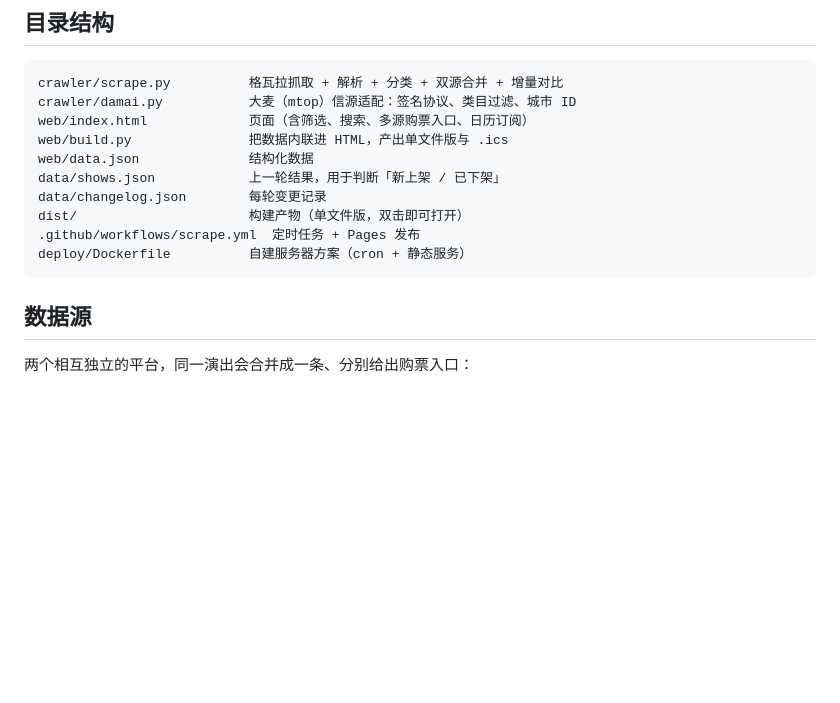
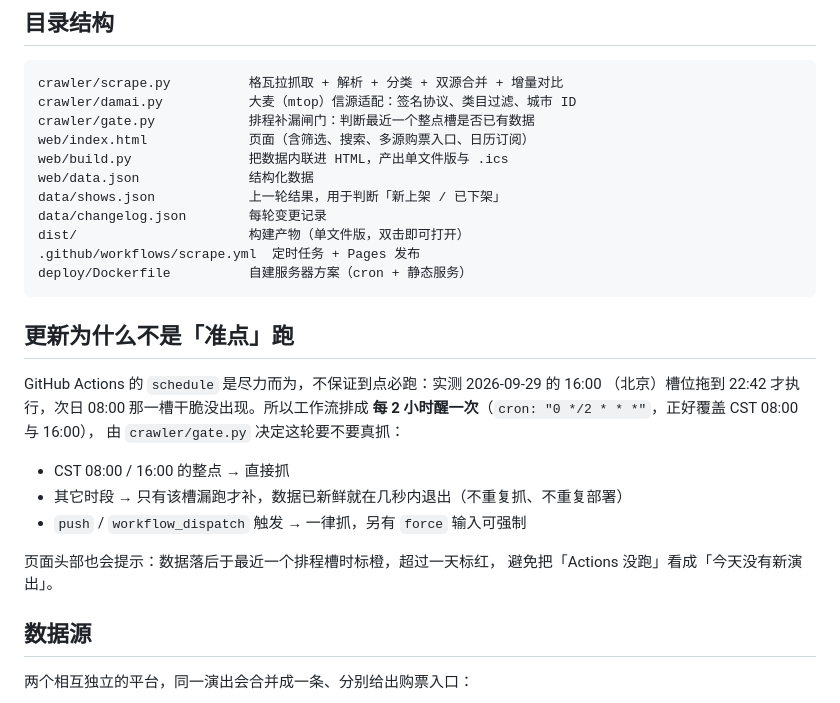
Before and after one commit to zhaozixi/playlist, a Markdown page: README.md, the part around the change. GitHub-like rendering; blank space fills up the shorter version.

Commit message:
docs: 说明排程补漏闸门与新鲜度提示

````diff
--- a/README.md
+++ b/README.md
@@ -8,6 +8,7 @@
 ```
 crawler/scrape.py          格瓦拉抓取 + 解析 + 分类 + 双源合并 + 增量对比
 crawler/damai.py           大麦（mtop）信源适配：签名协议、类目过滤、城市 ID
+crawler/gate.py            排程补漏闸门：判断最近一个整点槽是否已有数据
 web/index.html             页面（含筛选、搜索、多源购票入口、日历订阅）
 web/build.py               把数据内联进 HTML，产出单文件版与 .ics
 web/data.json              结构化数据
@@ -17,6 +18,20 @@ dist/                      构建产物（单文件版，双击即可打开）
 .github/workflows/scrape.yml  定时任务 + Pages 发布
 deploy/Dockerfile          自建服务器方案（cron + 静态服务）
 ```
+
+## 更新为什么不是「准点」跑
+
+GitHub Actions 的 `schedule` 是尽力而为，不保证到点必跑：实测 2026-09-29 的 16:00
+（北京）槽位拖到 22:42 才执行，次日 08:00 那一槽干脆没出现。所以工作流排成
+**每 2 小时醒一次**（`cron: "0 */2 * * *"`，正好覆盖 CST 08:00 与 16:00），
+由 `crawler/gate.py` 决定这轮要不要真抓：
+
+- CST 08:00 / 16:00 的整点 → 直接抓
+- 其它时段 → 只有该槽漏跑才补，数据已新鲜就在几秒内退出（不重复抓、不重复部署）
+- `push` / `workflow_dispatch` 触发 → 一律抓，另有 `force` 输入可强制
+
+页面头部也会提示：数据落后于最近一个排程槽时标橙，超过一天标红，
+避免把「Actions 没跑」看成「今天没有新演出」。
 
 ## 数据源
 
````
